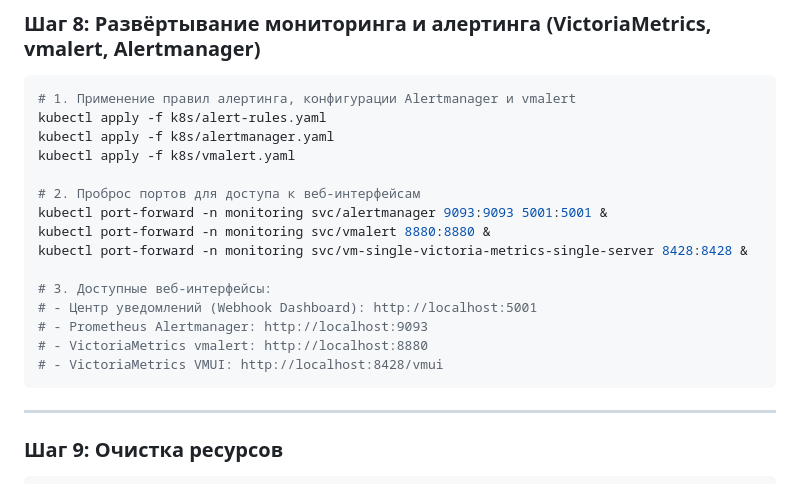
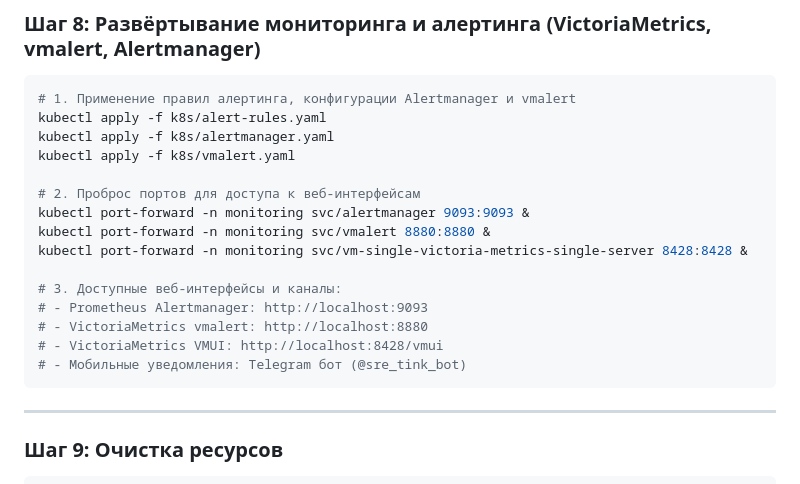
Before and after one commit to Vl4dIn1/SRE, a Markdown page: k8s/README.md, the part around the change. Rendered like a GitHub page.

Commit message:
feat(alerting): integrate Alertmanager directly with Telegram bot and finalize HW6 report

````diff
--- a/k8s/README.md
+++ b/k8s/README.md
@@ -222,15 +222,15 @@ kubectl apply -f k8s/alertmanager.yaml
 kubectl apply -f k8s/vmalert.yaml
 
 # 2. Проброс портов для доступа к веб-интерфейсам
-kubectl port-forward -n monitoring svc/alertmanager 9093:9093 5001:5001 &
+kubectl port-forward -n monitoring svc/alertmanager 9093:9093 &
 kubectl port-forward -n monitoring svc/vmalert 8880:8880 &
 kubectl port-forward -n monitoring svc/vm-single-victoria-metrics-single-server 8428:8428 &
 
-# 3. Доступные веб-интерфейсы:
-# - Центр уведомлений (Webhook Dashboard): http://localhost:5001
+# 3. Доступные веб-интерфейсы и каналы:
 # - Prometheus Alertmanager: http://localhost:9093
 # - VictoriaMetrics vmalert: http://localhost:8880
 # - VictoriaMetrics VMUI: http://localhost:8428/vmui
+# - Мобильные уведомления: Telegram бот (@sre_tink_bot)
 ```
 
 ---
````
Also changed, not shown: Отчёт.md (+78 -106 lines), images/alert_notifications.png (deleted), images/telegram_alerts_firing.png (added), images/telegram_alerts_resolved.png (added), 3 other files.
